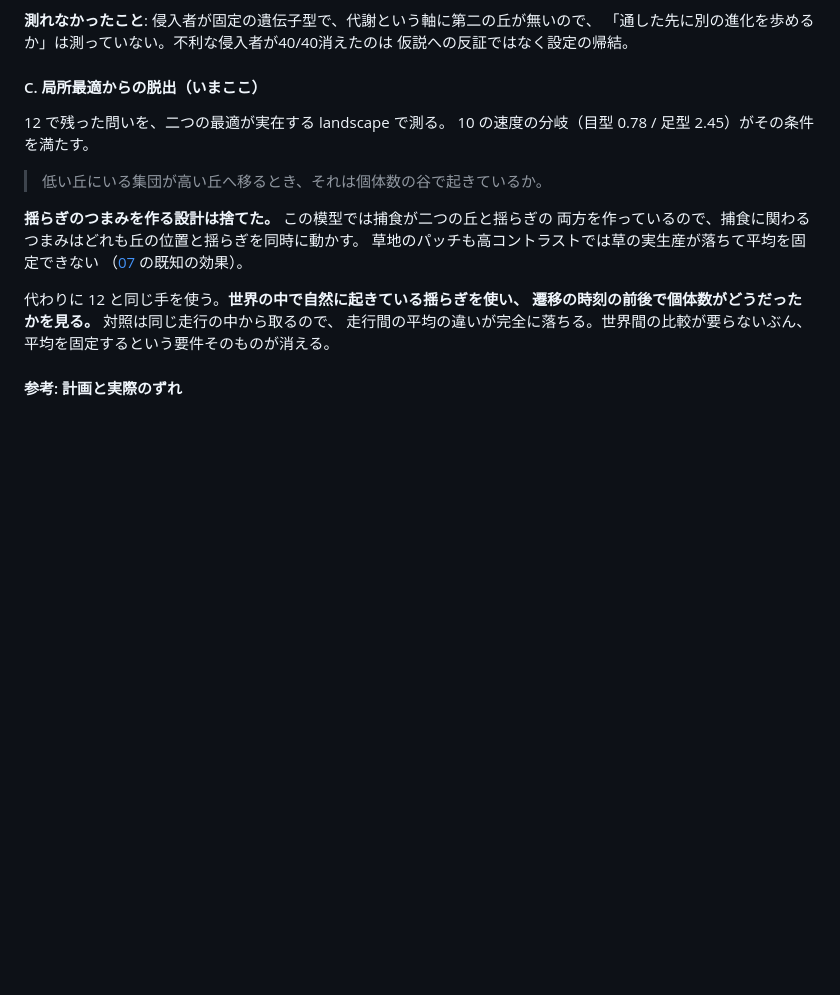
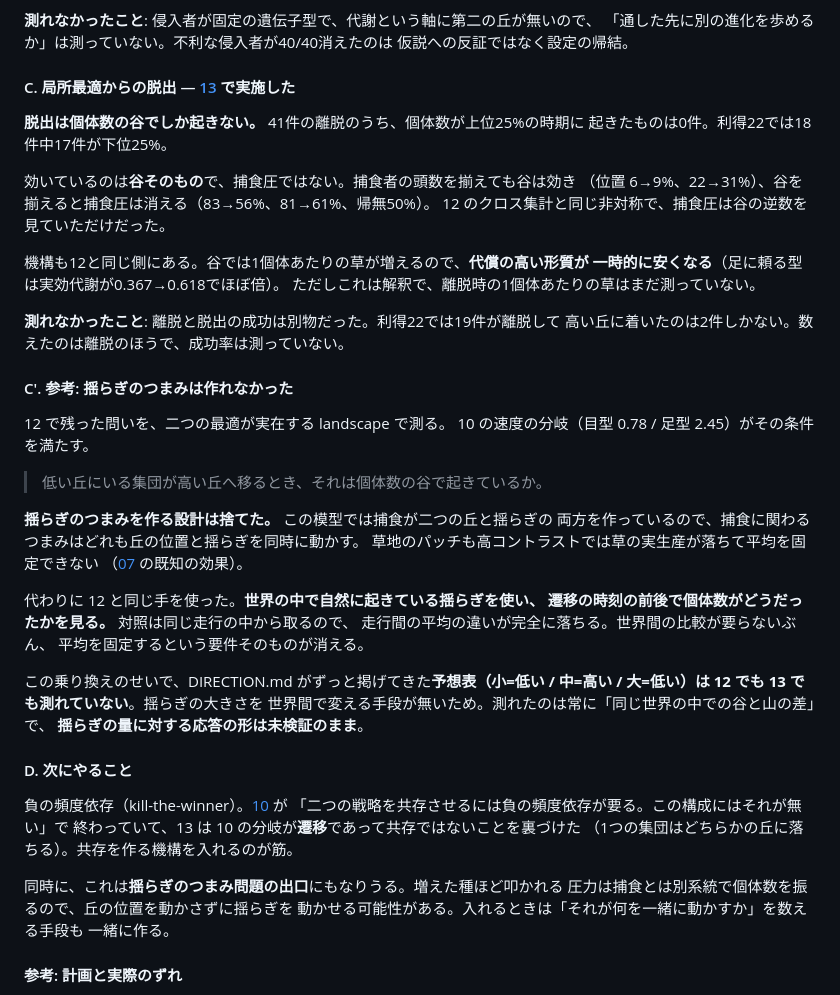
Before and after one commit to yuta4030/digital-biotope, a Markdown page: docs/DIRECTION.md, the part around the change. Drawn GitHub-style; blank space fills up the shorter version.

```diff
--- a/docs/DIRECTION.md
+++ b/docs/DIRECTION.md
@@ -135,7 +135,23 @@
 「通した先に別の進化を歩めるか」は測っていない。不利な侵入者が40/40消えたのは
 仮説への反証ではなく設定の帰結。
 
-#### C. 局所最適からの脱出（いまここ）
+#### C. 局所最適からの脱出 — [13](reports/13-escape.md) で実施した
+
+**脱出は個体数の谷でしか起きない。** 41件の離脱のうち、個体数が上位25%の時期に
+起きたものは0件。利得22では18件中17件が下位25%。
+
+効いているのは**谷そのもの**で、捕食圧ではない。捕食者の頭数を揃えても谷は効き
+（位置 6→9%、22→31%）、谷を揃えると捕食圧は消える（83→56%、81→61%、帰無50%）。
+12 のクロス集計と同じ非対称で、捕食圧は谷の逆数を見ていただけだった。
+
+機構も12と同じ側にある。谷では1個体あたりの草が増えるので、**代償の高い形質が
+一時的に安くなる**（足に頼る型は実効代謝が0.367→0.618でほぼ倍）。
+ただしこれは解釈で、離脱時の1個体あたりの草はまだ測っていない。
+
+**測れなかったこと**: 離脱と脱出の成功は別物だった。利得22では19件が離脱して
+高い丘に着いたのは2件しかない。数えたのは離脱のほうで、成功率は測っていない。
+
+#### C'. 参考: 揺らぎのつまみは作れなかった
 
 12 で残った問いを、二つの最適が実在する landscape で測る。
 10 の速度の分岐（目型 0.78 / 足型 2.45）がその条件を満たす。
@@ -147,10 +163,27 @@
 草地のパッチも高コントラストでは草の実生産が落ちて平均を固定できない
 （[07](reports/07-grass-patches.md) の既知の効果）。
 
-代わりに 12 と同じ手を使う。**世界の中で自然に起きている揺らぎを使い、
+代わりに 12 と同じ手を使った。**世界の中で自然に起きている揺らぎを使い、
 遷移の時刻の前後で個体数がどうだったかを見る。** 対照は同じ走行の中から取るので、
 走行間の平均の違いが完全に落ちる。世界間の比較が要らないぶん、
 平均を固定するという要件そのものが消える。
+
+この乗り換えのせいで、DIRECTION.md がずっと掲げてきた**予想表（小=低い /
+中=高い / 大=低い）は 12 でも 13 でも測れていない**。揺らぎの大きさを
+世界間で変える手段が無いため。測れたのは常に「同じ世界の中での谷と山の差」で、
+**揺らぎの量に対する応答の形は未検証のまま**。
+
+#### D. 次にやること
+
+負の頻度依存（kill-the-winner）。[10](reports/10-speed-evolution.md) が
+「二つの戦略を共存させるには負の頻度依存が要る。この構成にはそれが無い」で
+終わっていて、13 は 10 の分岐が**遷移**であって共存ではないことを裏づけた
+（1つの集団はどちらかの丘に落ちる）。共存を作る機構を入れるのが筋。
+
+同時に、これは**揺らぎのつまみ問題の出口**にもなりうる。増えた種ほど叩かれる
+圧力は捕食とは別系統で個体数を振るので、丘の位置を動かさずに揺らぎを
+動かせる可能性がある。入れるときは「それが何を一緒に動かすか」を数える手段も
+一緒に作る。
 
 #### 参考: 計画と実際のずれ
 
```
Also changed, not shown: docs/reports/13-escape.md (added, +236 -0 lines), docs/reports/README.md (+1 -0 lines).
